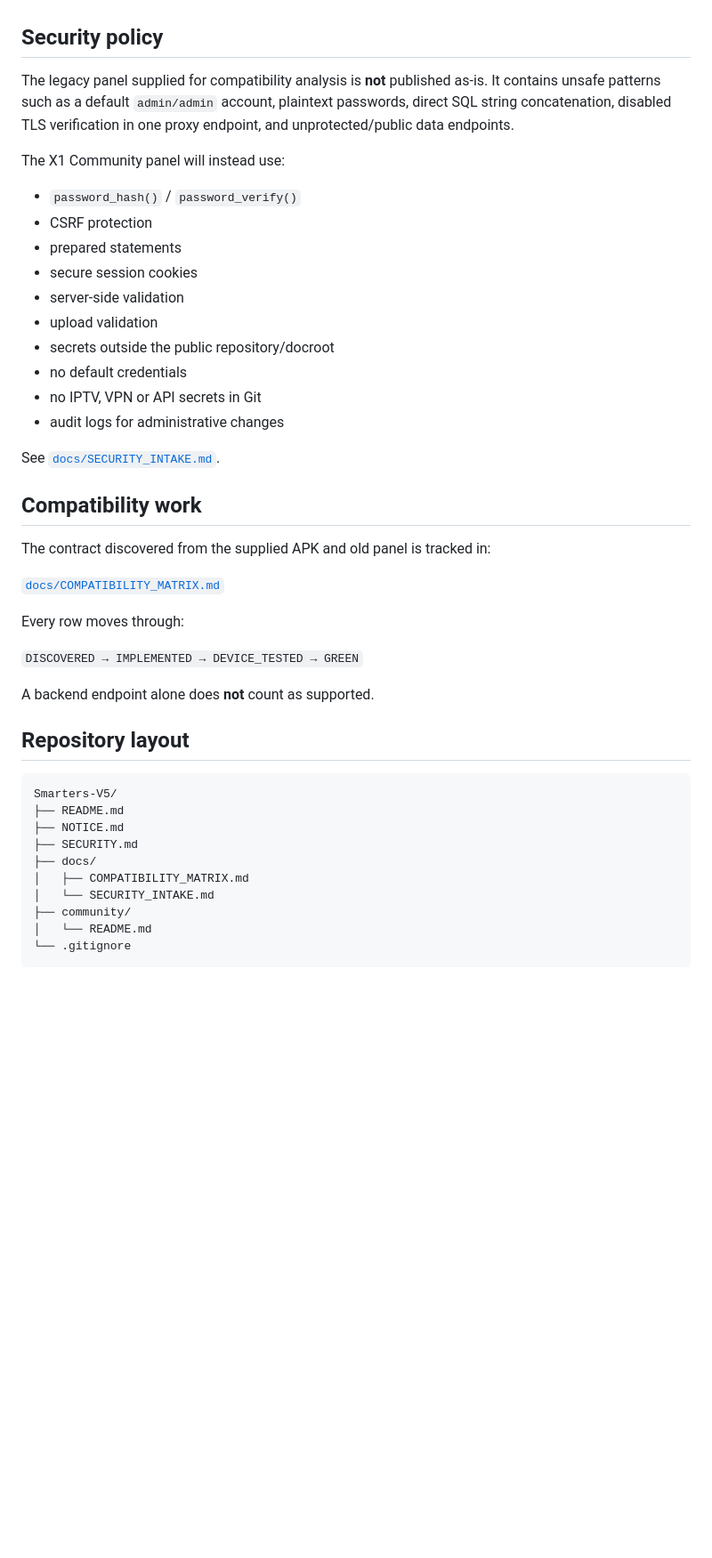
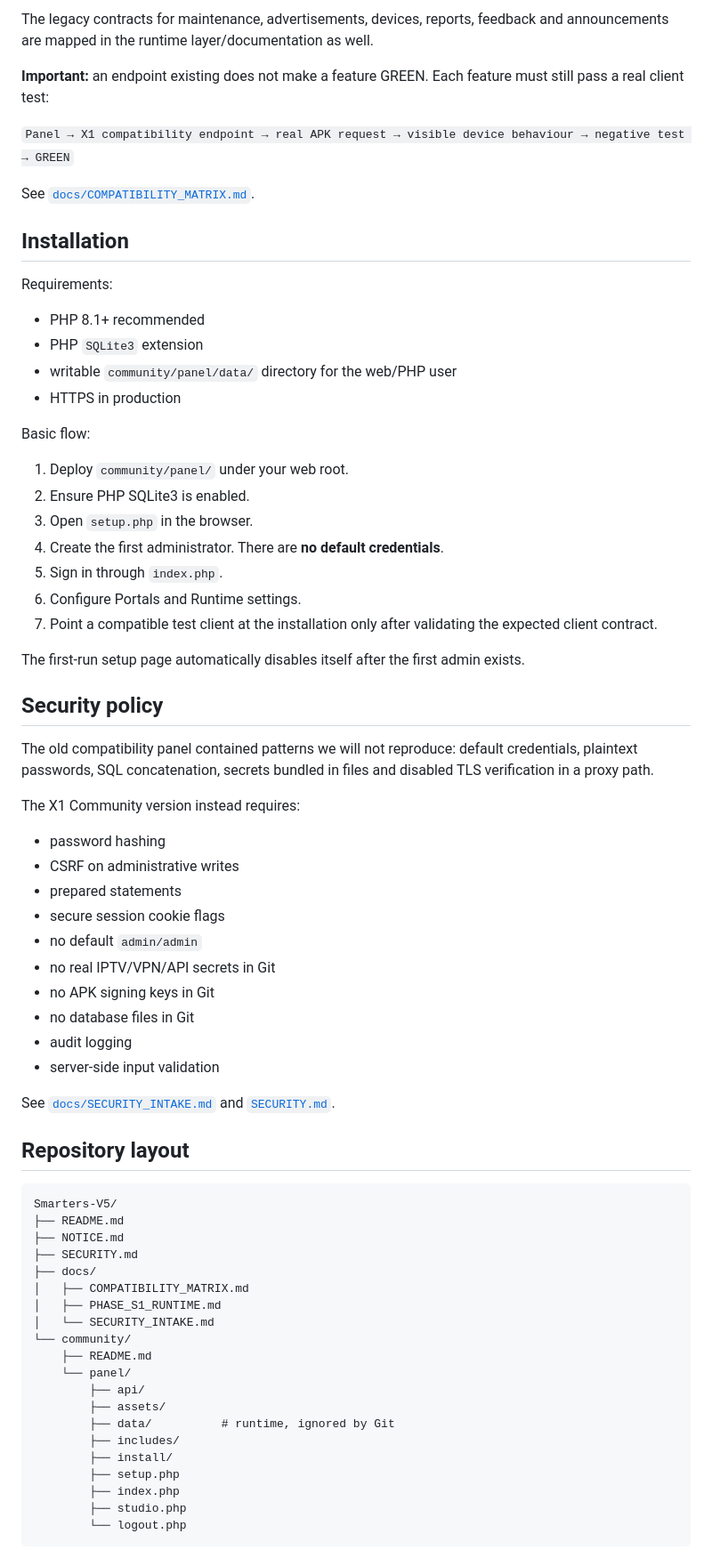
Before and after one commit to x1-dotcom/Smarters-V5, a Markdown page: README.md, the part around one of its changes. Shown at 89% size. GitHub-like rendering; blank space fills up the shorter version.

````diff
--- a/README.md
+++ b/README.md
@@ -41,34 +62,50 @@ Only features verified against a real client will be marked as supported.
+The legacy contracts for maintenance, advertisements, devices, reports, feedback and announcements are mapped in the runtime layer/documentation as well.
+
+**Important:** an endpoint existing does not make a feature GREEN. Each feature must still pass a real client test:
+
+`Panel → X1 compatibility endpoint → real APK request → visible device behaviour → negative test → GREEN`
+
+See [`docs/COMPATIBILITY_MATRIX.md`](docs/COMPATIBILITY_MATRIX.md).
+
+## Installation
+
+Requirements:
+
+- PHP 8.1+ recommended
+- PHP `SQLite3` extension
+- writable `community/panel/data/` directory for the web/PHP user
+- HTTPS in production
+
+Basic flow:
+
+1. Deploy `community/panel/` under your web root.
+2. Ensure PHP SQLite3 is enabled.
+3. Open `setup.php` in the browser.
+4. Create the first administrator. There are **no default credentials**.
+5. Sign in through `index.php`.
+6. Configure Portals and Runtime settings.
+7. Point a compatible test client at the installation only after validating the expected client contract.
+
+The first-run setup page automatically disables itself after the first admin exists.
 
 ## Security policy
 
-The legacy panel supplied for compatibility analysis is **not** published as-is. It contains unsafe patterns such as a default `admin/admin` account, plaintext passwords, direct SQL string concatenation, disabled TLS verification in one proxy endpoint, and unprotected/public data endpoints.
+The old compatibility panel contained patterns we will not reproduce: default credentials, plaintext passwords, SQL concatenation, secrets bundled in files and disabled TLS verification in a proxy path.
 
-The X1 Community panel will instead use:
+The X1 Community version instead requires:
 
-- `password_hash()` / `password_verify()`
-- CSRF protection
+- password hashing
+- CSRF on administrative writes
 - prepared statements
-- secure session cookies
-- server-side validation
-- upload validation
-- secrets outside the public repository/docroot
-- no default credentials
-- no IPTV, VPN or API secrets in Git
-- audit logs for administrative changes
+- secure session cookie flags
+- no default `admin/admin`
+- no real IPTV/VPN/API secrets in Git
+- no APK signing keys in Git
+- no database files in Git
+- audit logging
+- server-side input validation
 
-See [`docs/SECURITY_INTAKE.md`](docs/SECURITY_INTAKE.md).
-
-## Compatibility work
-
-The contract discovered from the supplied APK and old panel is tracked in:
-
-[`docs/COMPATIBILITY_MATRIX.md`](docs/COMPATIBILITY_MATRIX.md)
-
-Every row moves through:
-
-`DISCOVERED → IMPLEMENTED → DEVICE_TESTED → GREEN`
-
-A backend endpoint alone does **not** count as supported.
+See [`docs/SECURITY_INTAKE.md`](docs/SECURITY_INTAKE.md) and [`SECURITY.md`](SECURITY.md).
 
 ## Repository layout
 
@@ -79,9 +116,19 @@ Smarters-V5/
 ├── SECURITY.md
 ├── docs/
 │   ├── COMPATIBILITY_MATRIX.md
+│   ├── PHASE_S1_RUNTIME.md
 │   └── SECURITY_INTAKE.md
-├── community/
-│   └── README.md
-└── .gitignore
+└── community/
+    ├── README.md
+    └── panel/
+        ├── api/
+        ├── assets/
+        ├── data/          # runtime, ignored by Git
+        ├── includes/
+        ├── install/
+        ├── setup.php
+        ├── index.php
+        ├── studio.php
+        └── logout.php
 ```
 
````
Also changed, not shown: other parts of README.md (+52 -27 lines).
